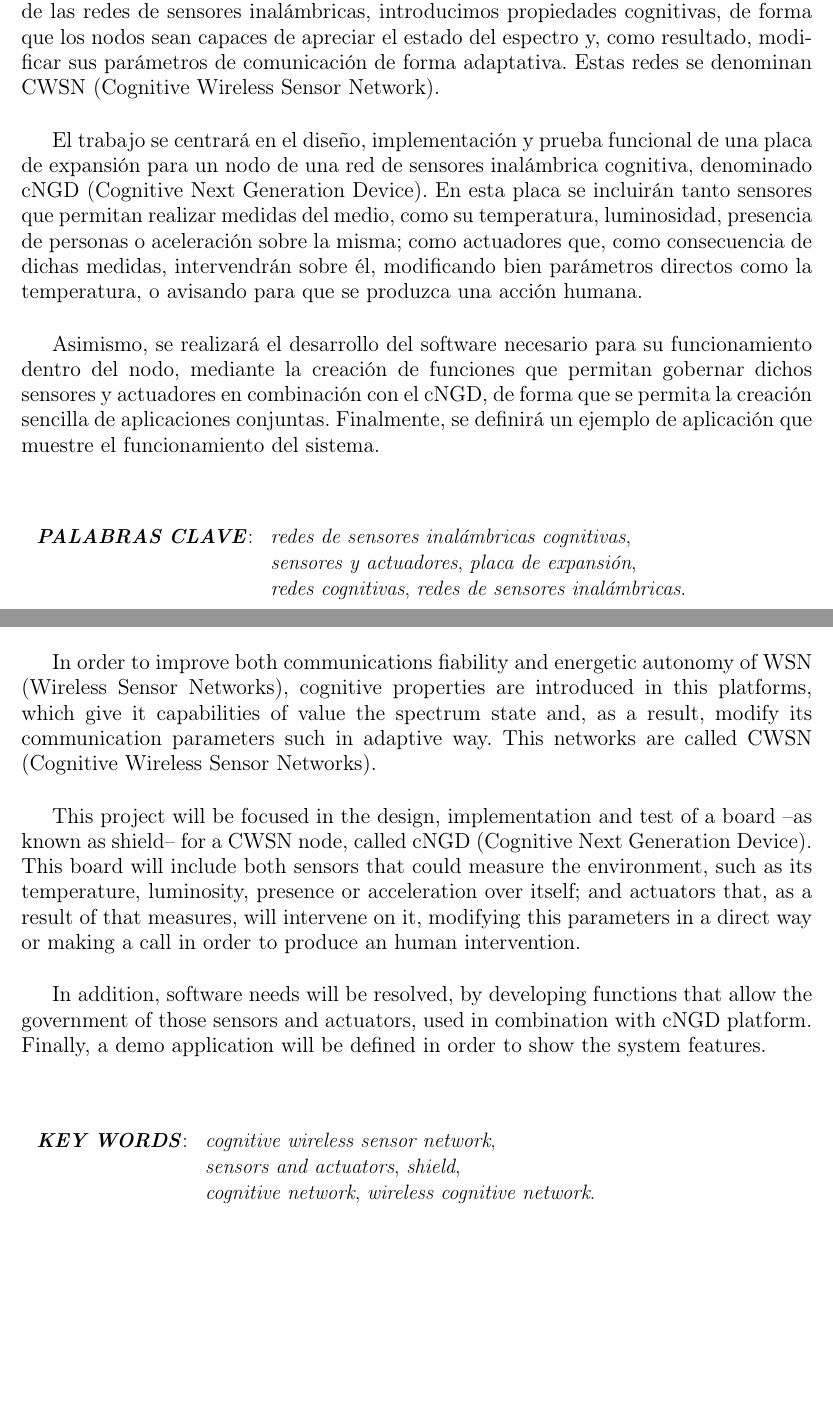
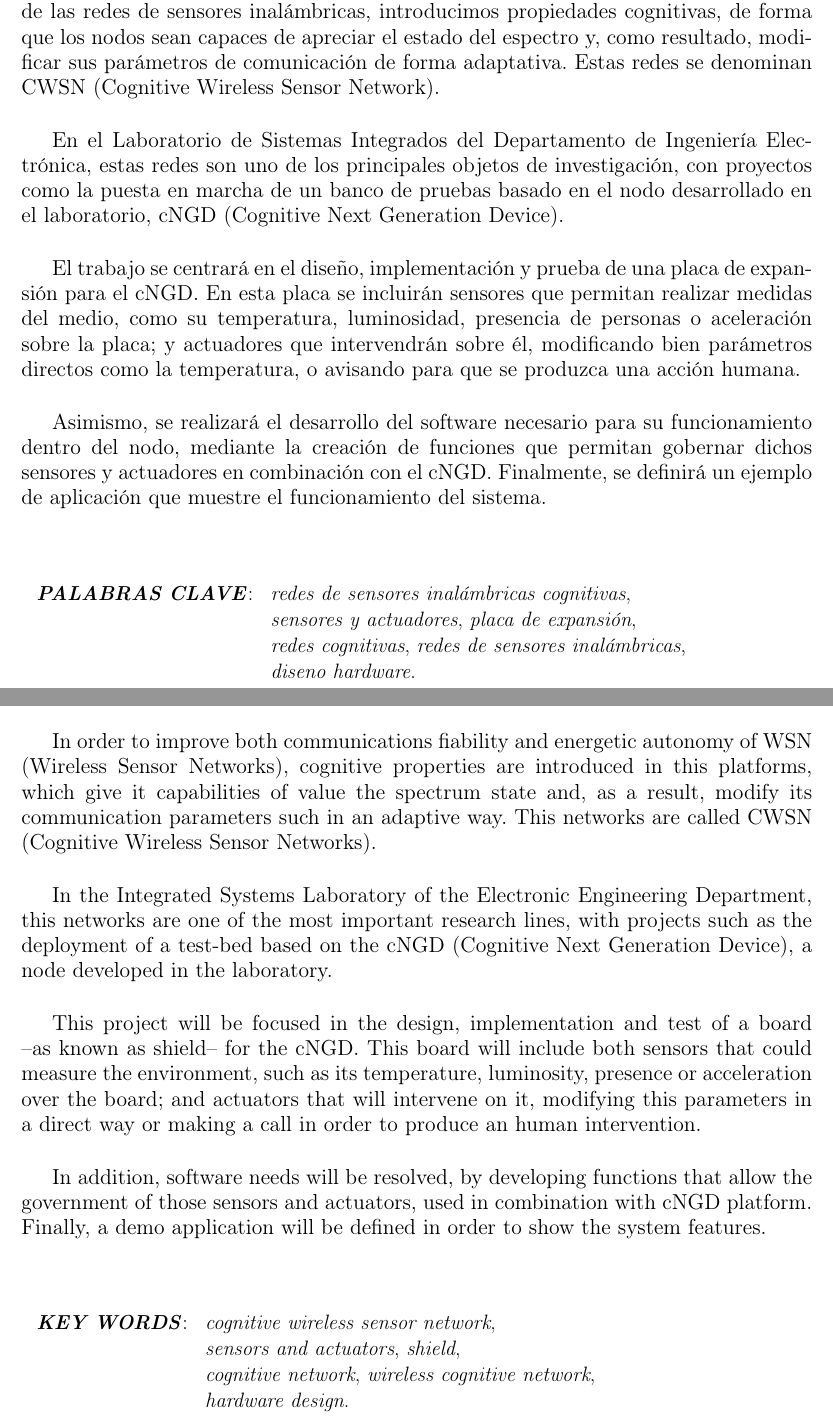
Before and after one commit to enriquejcobo/tfg-mem, a LaTeX book (tfg.tex, which reads Cascaras/resumenEn.tex, Cascaras/resumenEs.tex, TeXiS/TeXiS_cover.tex): two parts of pages 7 and 9 of 63, joined at a grey line, cut so that both start at the same text, the shorter picture padded with empty space. Compiled offline with pdfLaTeX; the source files are stored in an older character set and shown here as Unicode; a LaTeX package or settings file that is missing is left out.

Commit message:
Modificación menor en el labo

```diff
--- a/Cascaras/resumenEn.tex
+++ b/Cascaras/resumenEn.tex
@@ -17,11 +17,15 @@ A sensor network is formed by distributed sensors, whose task is monitor some pa
 
 \vspace{.5cm}
 
-In order to improve both communications fiability and energetic autonomy of WSN (Wireless Sensor Networks), cognitive properties are introduced in this platforms, which give it capabilities of value the spectrum state and, as a result, modify its communication parameters such in adaptive way. This networks are called CWSN (Cognitive Wireless Sensor Networks).
+In order to improve both communications fiability and energetic autonomy of WSN (Wireless Sensor Networks), cognitive properties are introduced in this platforms, which give it capabilities of value the spectrum state and, as a result, modify its communication parameters such in an adaptive way. This networks are called CWSN (Cognitive Wireless Sensor Networks).
 
 \vspace{.5cm}
 
-This project will be focused in the design, implementation and test of a board --as known as shield-- for a CWSN node, called cNGD (Cognitive Next Generation Device). This board will include both sensors that could measure the environment, such as its temperature, luminosity, presence or acceleration over itself; and actuators that, as a result of that measures, will intervene on it, modifying this parameters in a direct way or making a call in order to produce an human intervention.
+In the Integrated Systems Laboratory of the Electronic Engineering Department, this networks are one of the most important research lines, with projects such as the deployment of a test-bed based on the cNGD (Cognitive Next Generation Device), a node developed in the laboratory.
+
+\vspace{.5cm}
+
+This project will be focused in the design, implementation and test of a board --as known as shield-- for the cNGD. This board will include both sensors that could measure the environment, such as its temperature, luminosity, presence or acceleration over the board; and actuators that will intervene on it, modifying this parameters in a direct way or making a call in order to produce an human intervention.
 
 \vspace{.5cm}
 
@@ -35,7 +39,8 @@ In addition, software needs will be resolved, by developing functions that allow
 \begin{tabular}{ l l }
 \textbf{\emph{KEY WORDS}}:	& \emph{cognitive wireless sensor network}, \\
  				& \emph{sensors and actuators}, \emph{shield}, \\
-				& \emph{cognitive network}, \emph{wireless cognitive network}.
+				& \emph{cognitive network}, \emph{wireless cognitive network}, \\
+ 				& \emph{hardware design}.
 \end{tabular}}
 \end{table}
 
--- a/Cascaras/resumenEs.tex
+++ b/Cascaras/resumenEs.tex
@@ -21,11 +21,15 @@ Para mejorar tanto la fiabilidad de las comunicaciones como el consumo energéti
 
 \vspace{.5cm}
 
-El trabajo se centrará en el diseño, implementación y prueba funcional de una placa de expansión para un nodo de una red de sensores inalámbrica cognitiva, denominado cNGD (Cognitive Next Generation Device). En esta placa se incluirán tanto sensores que permitan realizar medidas del medio, como su temperatura, luminosidad, presencia de personas o aceleración sobre la misma; como actuadores que, como consecuencia de dichas medidas, intervendrán sobre él, modificando bien parámetros directos como la temperatura, o avisando para que se produzca una acción humana.
+En el Laboratorio de Sistemas Integrados del Departamento de Ingeniería Electrónica, estas redes son uno de los principales objetos de investigación, con proyectos como la puesta en marcha de un banco de pruebas basado en el nodo desarrollado en el laboratorio, cNGD (Cognitive Next Generation Device).
 
 \vspace{.5cm}
 
-Asimismo, se realizará el desarrollo del software necesario para su funcionamiento dentro del nodo, mediante la creación de funciones que permitan gobernar dichos sensores y actuadores en combinación con el cNGD, de forma que se permita la creación sencilla de aplicaciones conjuntas. Finalmente, se definirá un ejemplo de aplicación que muestre el funcionamiento del sistema.
+El trabajo se centrará en el diseño, implementación y prueba de una placa de expansión para el cNGD. En esta placa se incluirán sensores que permitan realizar medidas del medio, como su temperatura, luminosidad, presencia de personas o aceleración sobre la placa; y actuadores que intervendrán sobre él, modificando bien parámetros directos como la temperatura, o avisando para que se produzca una acción humana.
+
+\vspace{.5cm}
+
+Asimismo, se realizará el desarrollo del software necesario para su funcionamiento dentro del nodo, mediante la creación de funciones que permitan gobernar dichos sensores y actuadores en combinación con el cNGD. Finalmente, se definirá un ejemplo de aplicación que muestre el funcionamiento del sistema.
 
 \vspace{1cm}
 
@@ -35,7 +39,8 @@ Asimismo, se realizará el desarrollo del software necesario para su funcionamie
 \begin{tabular}{ l l }
 \textbf{\emph{PALABRAS CLAVE}}:	& \emph{redes de sensores inalámbricas cognitivas}, \\
  				& \emph{sensores y actuadores}, \emph{placa de expansión}, \\
-				& \emph{redes cognitivas}, \emph{redes de sensores inalámbricas}.
+				& \emph{redes cognitivas}, \emph{redes de sensores inalámbricas}, \\
+ 				& \emph{diseno hardware}.
 \end{tabular}}
 \end{table}
 
--- a/TeXiS/TeXiS_cover.tex
+++ b/TeXiS/TeXiS_cover.tex
@@ -501,7 +501,7 @@
 
 \begin{small}
 \begin{center}
-Versión online. \emph{\url{https://www.dropbox.com/s/ct2cdgvdn0c5lze/tfg\%20Enrique\%20Cobo.pdf}}.
+Versión online. \emph{\url{http://bit.ly/enriquejcobo-tfg}}
 \end{center}
 \end{small}
 
```
